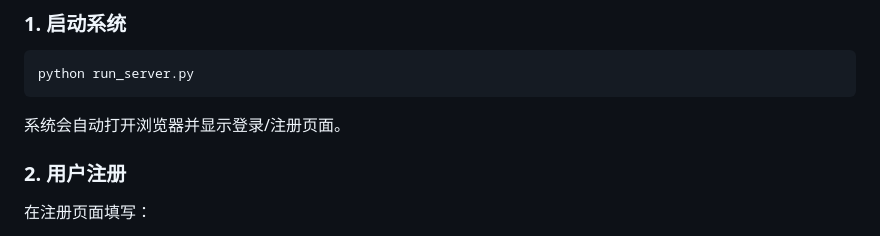
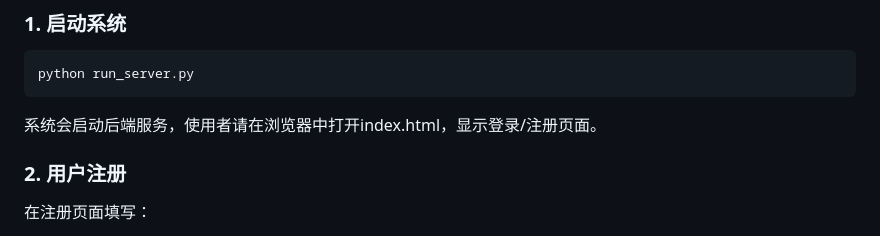
Before and after one commit to shiisinsane/campus_card_sys, a Markdown page: README.md, the part around the change. GitHub-like rendering.

````diff
--- a/README.md
+++ b/README.md
@@ -24,7 +24,7 @@
 python run_server.py
 ```
 
-系统会自动打开浏览器并显示登录/注册页面。
+系统会启动后端服务，使用者请在浏览器中打开index.html，显示登录/注册页面。
 
 ### 2. 用户注册
 
````
